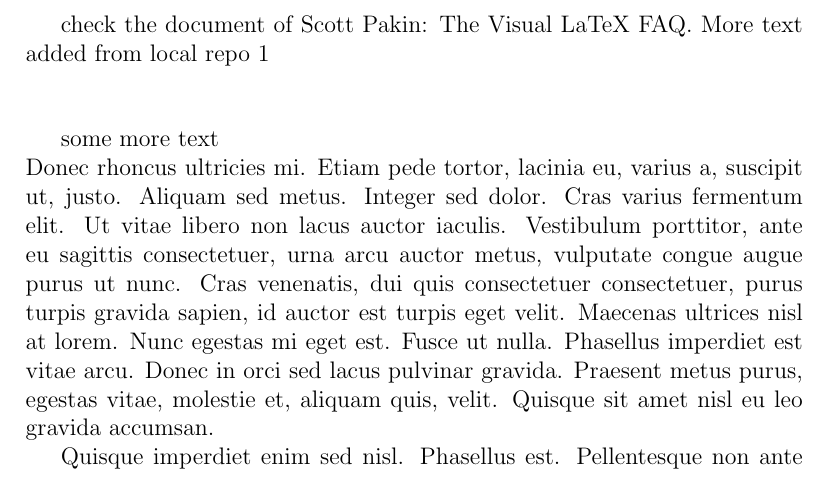
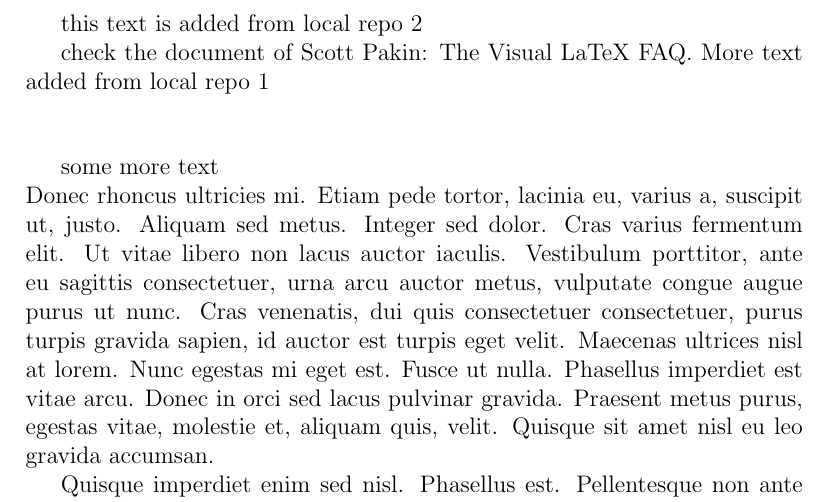
Before and after one commit to franklbvp/git-repo, a LaTeX document (latex/FirstDocument.tex): part of the page, cut at the place of the change. Compiled offline with pdfLaTeX.

Commit message:
text from local repo 2

```diff
--- a/latex/FirstDocument.tex
+++ b/latex/FirstDocument.tex
@@ -5,7 +5,7 @@
 
 
 \begin{document}
-
+this text is added from local repo 2
 %Lorem ipsum dolor sit amet, consectetuer adipiscing elit. Curabitur mauris justo, malesuada at, luctus rhoncus, scelerisque eget, elit. Vestibulum at nibh sit amet sapien sollicitudin tincidunt. \newline Nulla faucibus ipsum vitae risus. Class aptent taciti sociosqu ad litora torquent per conubia nostra, per inceptos himenaeos. Duis hendrerit est a libero. Phasellus a nunc sed tellus varius fringilla. Nam vestibulum luctus metus. Etiam enim arcu, faucibus sit amet, tempor sed, bibendum fermentum, nulla. Quisque metus dolor, tincidunt id, elementum et, dictum interdum, est. Sed consectetuer elit ut ante. \\ Pellentesque nec elit. Nullam justo urna, venenatis eget, posuere ultrices, tempor sit amet, risus.
 
 
```
